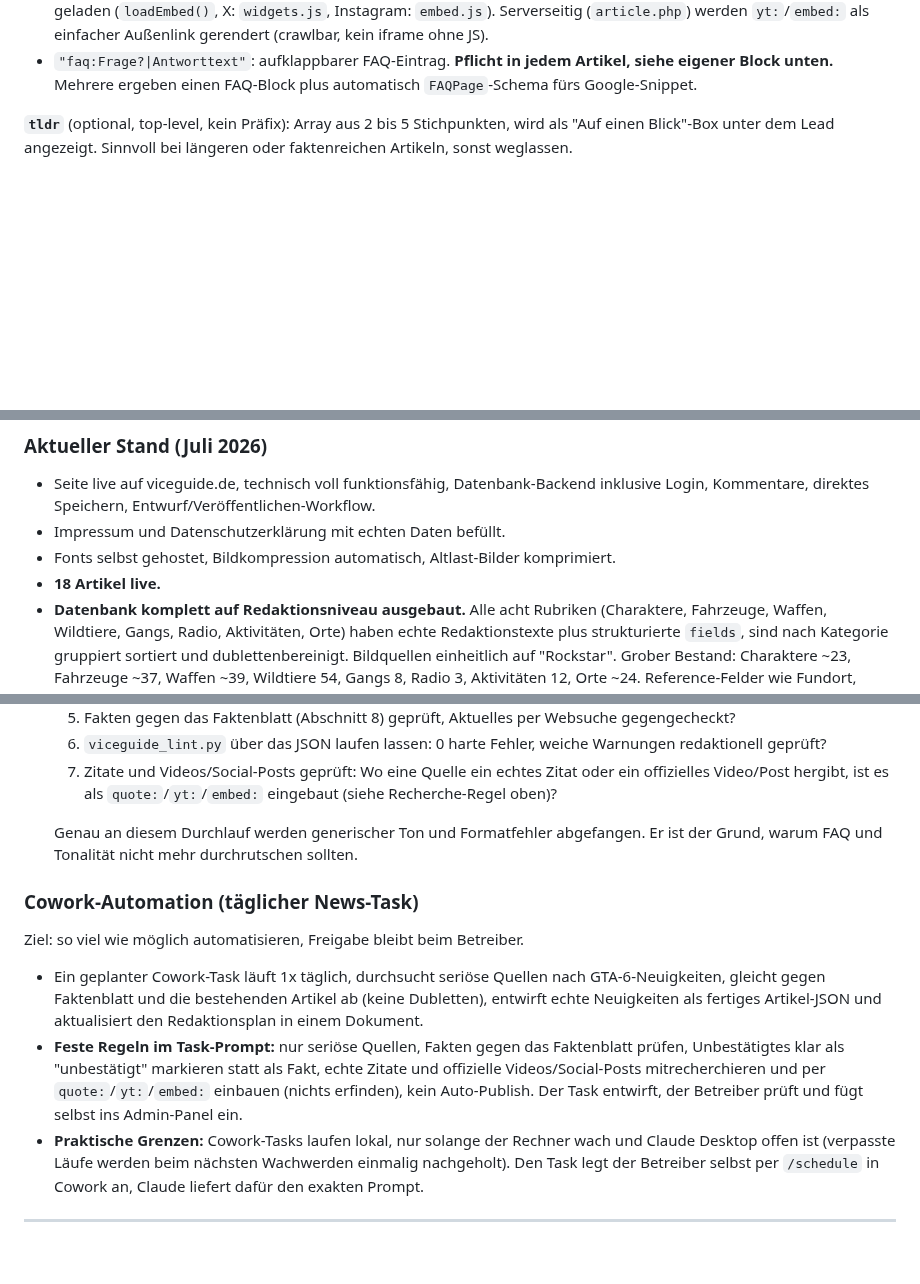
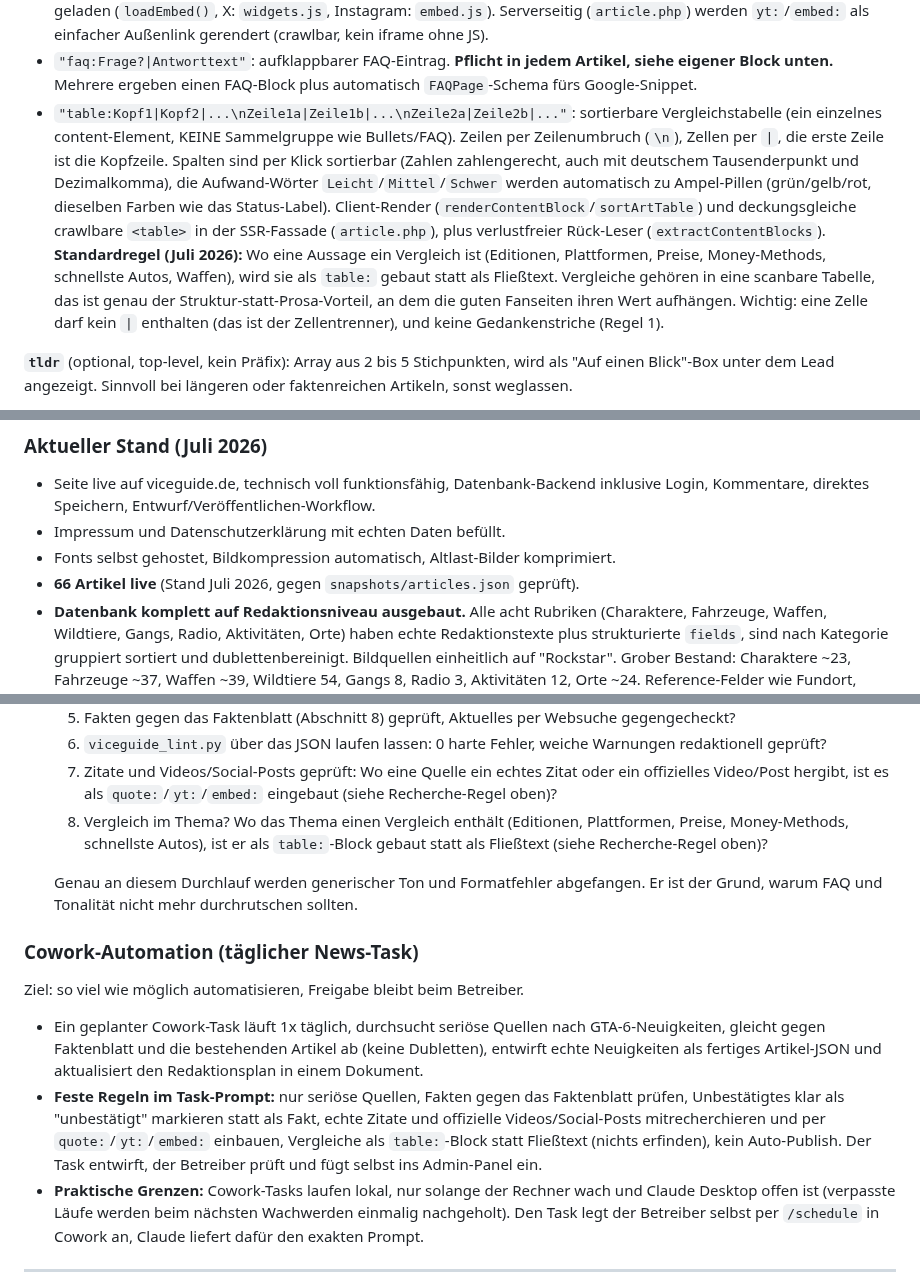
Before and after one commit to eddyhanne/ViceGuide, a Markdown page: CLAUDE.md, 3 parts joined by grey strips. Rendered like a GitHub page; blank space fills up the shorter version.

Commit message:
CLAUDE.md: table:-Baustein und Vergleichstabellen als Standard dokumentiert
table:-Baustein in der content-Strukturliste (Abschnitt 2), Vergleichstabelle
als chatuebergreifender Recherche-Standard und Selbstprueflisten-Punkt
(Abschnitt 9), Cowork-Task-Regel ergaenzt, Entscheidung in Abschnitt 5,
Artikelzahl auf 66 korrigiert.

Co-Authored-By: Claude Opus 4.8 <noreply@anthropic.com>
Claude-Session: https://claude.ai/code/session_01Kncf7X1FuSXJoD6BzdrLNT

```diff
--- a/CLAUDE.md
+++ b/CLAUDE.md
@@ -183,6 +183,7 @@ Es gibt **kein** `tag`-Feld, das sichtbare Label kommt aus `GCAT[cat].name`. `id
 - `"yt:VIDEO_ID|Bildunterschrift"`: DSGVO-konforme YouTube-Einbettung (click-to-load). Es wird KEINE Verbindung zu YouTube aufgebaut, bevor der Nutzer klickt; erst der Klick lädt einen `youtube-nocookie`-iframe (`loadYt()`). Passt zur privacy-first-Linie (selbst gehostete Fonts, kein Google by default).
 - `"embed:x|https://...|Text"` bzw. `"embed:instagram|https://...|Text"`: DSGVO-konforme Einbettung eines X- oder Instagram-Beitrags (click-to-load). Placeholder mit Plattform-Icon; erst bei Klick wird der Beitrag samt Fremd-Skript geladen (`loadEmbed()`, X: `widgets.js`, Instagram: `embed.js`). Serverseitig (`article.php`) werden `yt:`/`embed:` als einfacher Außenlink gerendert (crawlbar, kein iframe ohne JS).
 - `"faq:Frage?|Antworttext"`: aufklappbarer FAQ-Eintrag. **Pflicht in jedem Artikel, siehe eigener Block unten.** Mehrere ergeben einen FAQ-Block plus automatisch `FAQPage`-Schema fürs Google-Snippet.
+- `"table:Kopf1|Kopf2|...\nZeile1a|Zeile1b|...\nZeile2a|Zeile2b|..."`: sortierbare Vergleichstabelle (ein einzelnes content-Element, KEINE Sammelgruppe wie Bullets/FAQ). Zeilen per Zeilenumbruch (`\n`), Zellen per `|`, die erste Zeile ist die Kopfzeile. Spalten sind per Klick sortierbar (Zahlen zahlengerecht, auch mit deutschem Tausenderpunkt und Dezimalkomma), die Aufwand-Wörter `Leicht`/`Mittel`/`Schwer` werden automatisch zu Ampel-Pillen (grün/gelb/rot, dieselben Farben wie das Status-Label). Client-Render (`renderContentBlock`/`sortArtTable`) und deckungsgleiche crawlbare `<table>` in der SSR-Fassade (`article.php`), plus verlustfreier Rück-Leser (`extractContentBlocks`). **Standardregel (Juli 2026):** Wo eine Aussage ein Vergleich ist (Editionen, Plattformen, Preise, Money-Methods, schnellste Autos, Waffen), wird sie als `table:` gebaut statt als Fließtext. Vergleiche gehören in eine scanbare Tabelle, das ist genau der Struktur-statt-Prosa-Vorteil, an dem die guten Fanseiten ihren Wert aufhängen. Wichtig: eine Zelle darf kein `|` enthalten (das ist der Zellentrenner), und keine Gedankenstriche (Regel 1).
 
 **`tldr`** (optional, top-level, kein Präfix): Array aus 2 bis 5 Stichpunkten, wird als "Auf einen Blick"-Box unter dem Lead angezeigt. Sinnvoll bei längeren oder faktenreichen Artikeln, sonst weglassen.
 
@@ -405,7 +408,7 @@ php -S localhost:8000 -t .
 - Seite live auf viceguide.de, technisch voll funktionsfähig, Datenbank-Backend inklusive Login, Kommentare, direktes Speichern, Entwurf/Veröffentlichen-Workflow.
 - Impressum und Datenschutzerklärung mit echten Daten befüllt.
 - Fonts selbst gehostet, Bildkompression automatisch, Altlast-Bilder komprimiert.
-- **18 Artikel live.**
+- **66 Artikel live** (Stand Juli 2026, gegen `snapshots/articles.json` geprüft).
 - **Datenbank komplett auf Redaktionsniveau ausgebaut.** Alle acht Rubriken (Charaktere, Fahrzeuge, Waffen, Wildtiere, Gangs, Radio, Aktivitäten, Orte) haben echte Redaktionstexte plus strukturierte `fields`, sind nach Kategorie gruppiert sortiert und dublettenbereinigt. Bildquellen einheitlich auf "Rockstar". Grober Bestand: Charaktere ~23, Fahrzeuge ~37, Waffen ~39, Wildtiere 54, Gangs 8, Radio 3, Aktivitäten 12, Orte ~24. Reference-Felder wie Fundort, Missions-Belohnung, Kaufpreis sind bewusst noch leer und werden ab Release (Phase 2) nachgezogen, da vor Launch nicht bekannt.
 - **SEO-Grundlagen erledigt:** Google Search Console eingerichtet, Sitemap eingereicht, OG-Image vorhanden, echte URLs für ausnahmslos jeden Bereich (Artikel, Datenbank-Einträge, Kategorie-Listen, Videos, Community, Karte, Impressum/Datenschutz, Home) mit serverseitigem Rendering, kein Hash-Routing mehr aktiv. PageSpeed-Audit durchgeführt (SEO 100/100 mobil und Desktop, Performance Desktop 90, Mobil im mittleren Bereich, siehe Stolperfallen zu Messwert-Schwankungen). Externe SEO-Analyse per ChatGPT eingeholt und die konkreten Funde (Admin-Panel im HTML, doppeltes Logo, fehlende Kategorie-Hubs, DB-Migration pro Request, Impressum/Datenschutz ohne eigene URL) abgearbeitet, siehe Abschnitt 5.
 - **Internes Cross-Linking läuft automatisch:** Jeder Artikel bekommt am Ende einen "Mehr Artikel"-Block (gleiche Kategorie zuerst, dann neueste), sowohl clientseitig (`openArticle()`, `#a-more`) als auch serverseitig in `article.php` mit echten `<a href="/artikel/…">`-Links, damit Crawler die interne Verlinkung sehen (Ankertext = Artikeltitel). Zusätzlich die bestehende Entitäts-Verlinkung (`linkifyChars()` etc.). Gezielte manuelle `[[id|text]]`-Links im Fließtext bleiben ergänzend möglich.
@@ -524,6 +528,7 @@ Claude ist hier Content- und Redaktionspartner auf dem Niveau eines erfahrenen G
   5. Fakten gegen das Faktenblatt (Abschnitt 8) geprüft, Aktuelles per Websuche gegengecheckt?
   6. `viceguide_lint.py` über das JSON laufen lassen: 0 harte Fehler, weiche Warnungen redaktionell geprüft?
   7. Zitate und Videos/Social-Posts geprüft: Wo eine Quelle ein echtes Zitat oder ein offizielles Video/Post hergibt, ist es als `quote:`/`yt:`/`embed:` eingebaut (siehe Recherche-Regel oben)?
+  8. Vergleich im Thema? Wo das Thema einen Vergleich enthält (Editionen, Plattformen, Preise, Money-Methods, schnellste Autos), ist er als `table:`-Block gebaut statt als Fließtext (siehe Recherche-Regel oben)?
 
   Genau an diesem Durchlauf werden generischer Ton und Formatfehler abgefangen. Er ist der Grund, warum FAQ und Tonalität nicht mehr durchrutschen sollten.
 
@@ -531,7 +536,7 @@ Claude ist hier Content- und Redaktionspartner auf dem Niveau eines erfahrenen G
 Ziel: so viel wie möglich automatisieren, Freigabe bleibt beim Betreiber.
 
 - Ein geplanter Cowork-Task läuft 1x täglich, durchsucht seriöse Quellen nach GTA-6-Neuigkeiten, gleicht gegen Faktenblatt und die bestehenden Artikel ab (keine Dubletten), entwirft echte Neuigkeiten als fertiges Artikel-JSON und aktualisiert den Redaktionsplan in einem Dokument.
-- **Feste Regeln im Task-Prompt:** nur seriöse Quellen, Fakten gegen das Faktenblatt prüfen, Unbestätigtes klar als "unbestätigt" markieren statt als Fakt, echte Zitate und offizielle Videos/Social-Posts mitrecherchieren und per `quote:`/`yt:`/`embed:` einbauen (nichts erfinden), kein Auto-Publish. Der Task entwirft, der Betreiber prüft und fügt selbst ins Admin-Panel ein.
+- **Feste Regeln im Task-Prompt:** nur seriöse Quellen, Fakten gegen das Faktenblatt prüfen, Unbestätigtes klar als "unbestätigt" markieren statt als Fakt, echte Zitate und offizielle Videos/Social-Posts mitrecherchieren und per `quote:`/`yt:`/`embed:` einbauen, Vergleiche als `table:`-Block statt Fließtext (nichts erfinden), kein Auto-Publish. Der Task entwirft, der Betreiber prüft und fügt selbst ins Admin-Panel ein.
 - **Praktische Grenzen:** Cowork-Tasks laufen lokal, nur solange der Rechner wach und Claude Desktop offen ist (verpasste Läufe werden beim nächsten Wachwerden einmalig nachgeholt). Den Task legt der Betreiber selbst per `/schedule` in Cowork an, Claude liefert dafür den exakten Prompt.
 
 ---
```
Also changed, not shown: other parts of CLAUDE.md (+3 -0 lines).
